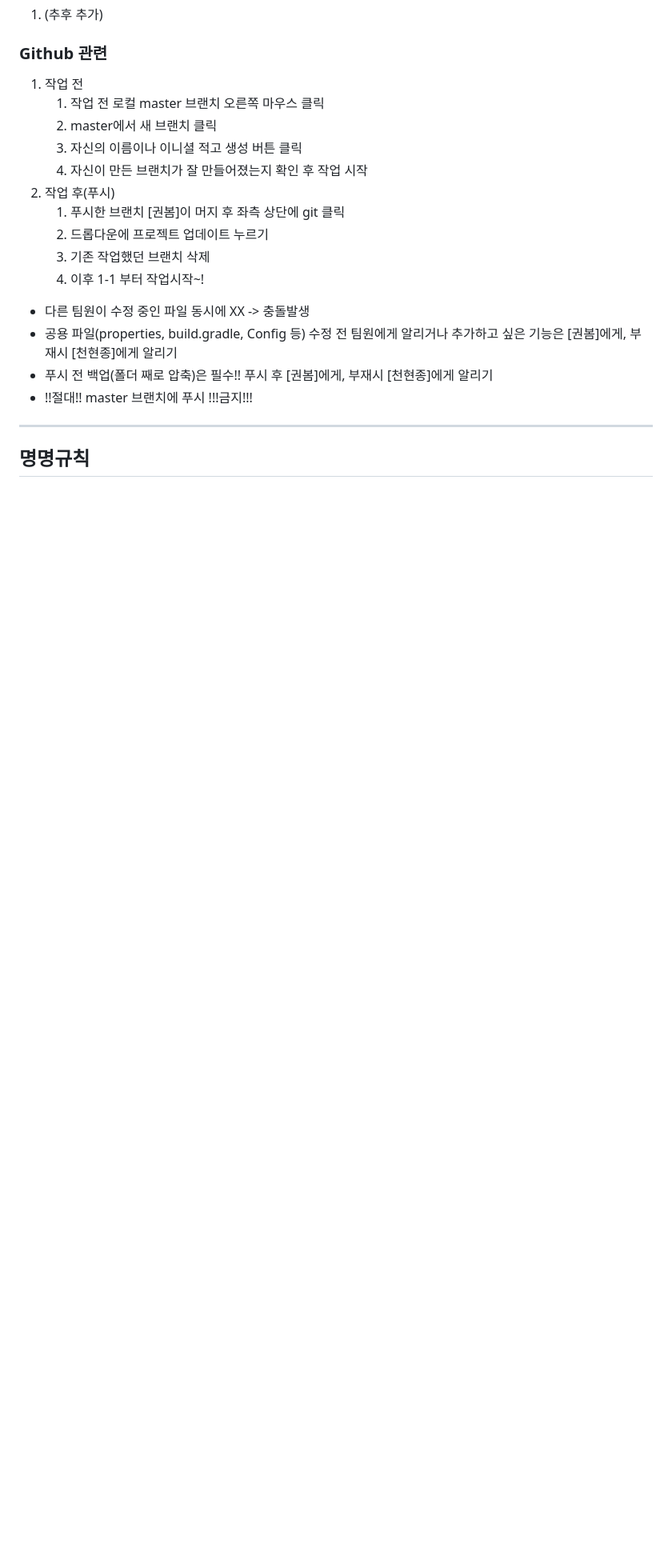
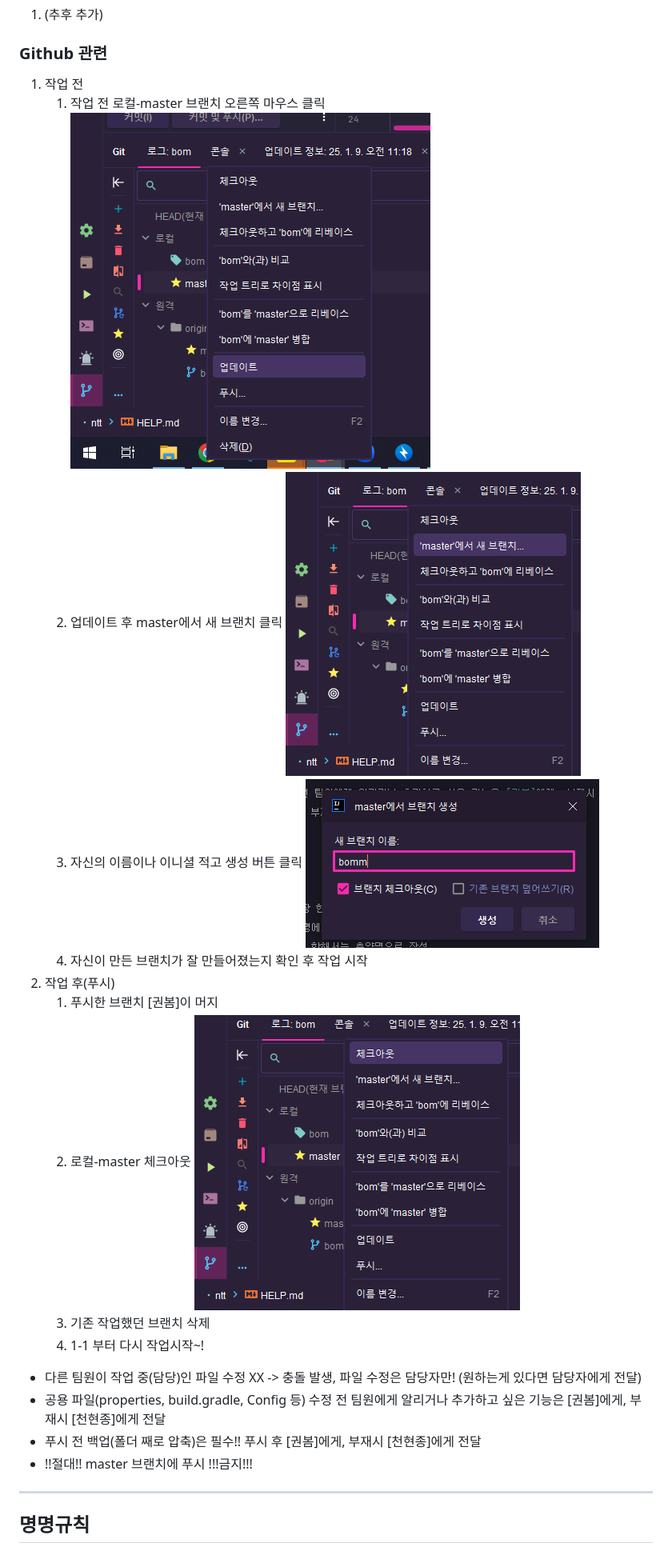
Before and after one commit to Hj-1000/HotelProj, a Markdown page: HELP.md, the part around the change. Shown: that part at 80% size. GitHub-like rendering; pictures changed too: img.png (added), img_1.png (added), img_2.png (added); blank space fills up the shorter version.

Commit message:
2025-01-09 help 추가

```diff
--- a/HELP.md
+++ b/HELP.md
@@ -8,18 +8,18 @@
 
 ### Github 관련
 1. 작업 전
-   1) 작업 전 로컬 master 브랜치 오른쪽 마우스 클릭
-   2) master에서 새 브랜치 클릭
-   3) 자신의 이름이나 이니셜 적고 생성 버튼 클릭
+   1) 작업 전 로컬-master 브랜치 오른쪽 마우스 클릭 ![img.png](img.png)
+   2) 업데이트 후 master에서 새 브랜치 클릭 ![img_1.png](img_1.png)
+   3) 자신의 이름이나 이니셜 적고 생성 버튼 클릭 ![img_2.png](img_2.png)
    4) 자신이 만든 브랜치가 잘 만들어졌는지 확인 후 작업 시작
 2. 작업 후(푸시)
-   1) 푸시한 브랜치 [권봄]이 머지 후 좌측 상단에 git 클릭
-   2) 드롭다운에 프로젝트 업데이트 누르기
+   1) 푸시한 브랜치 [권봄]이 머지
+   2) 로컬-master 체크아웃 ![img_3.png](img_3.png)
    3) 기존 작업했던 브랜치 삭제
-   4) 이후 1-1 부터 작업시작~!
-* 다른 팀원이 수정 중인 파일 동시에 XX -> 충돌발생
-* 공용 파일(properties, build.gradle, Config 등) 수정 전 팀원에게 알리거나 추가하고 싶은 기능은 [권봄]에게, 부재시 [천현종]에게 알리기
-* 푸시 전 백업(폴더 째로 압축)은 필수!! 푸시 후 [권봄]에게, 부재시 [천현종]에게 알리기
+   4) 1-1 부터 다시 작업시작~!
+* 다른 팀원이 작업 중(담당)인 파일 수정 XX -> 충돌 발생, 파일 수정은 담당자만! (원하는게 있다면 담당자에게 전달)
+* 공용 파일(properties, build.gradle, Config 등) 수정 전 팀원에게 알리거나 추가하고 싶은 기능은 [권봄]에게, 부재시 [천현종]에게 전달
+* 푸시 전 백업(폴더 째로 압축)은 필수!! 푸시 후 [권봄]에게, 부재시 [천현종]에게 전달
 * !!절대!! master 브랜치에 푸시 !!!금지!!!
 
 ---
```
